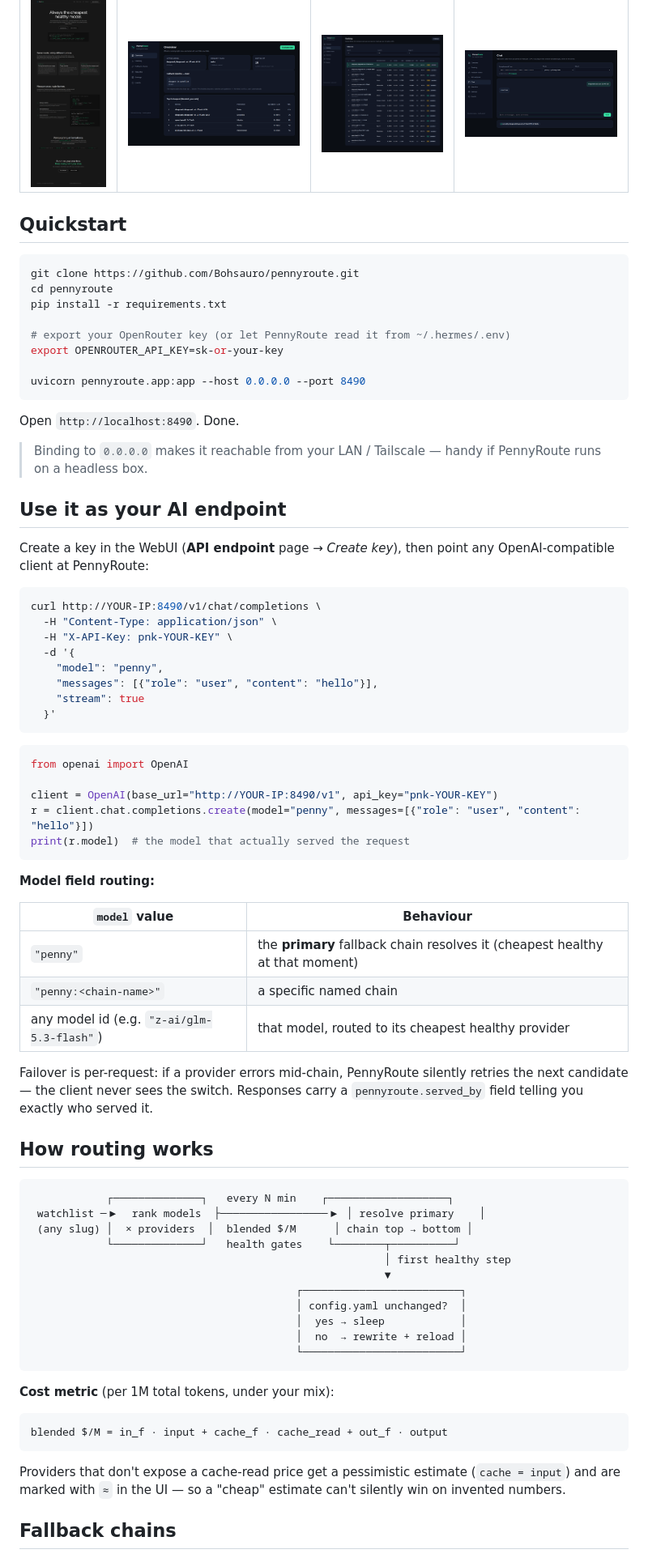
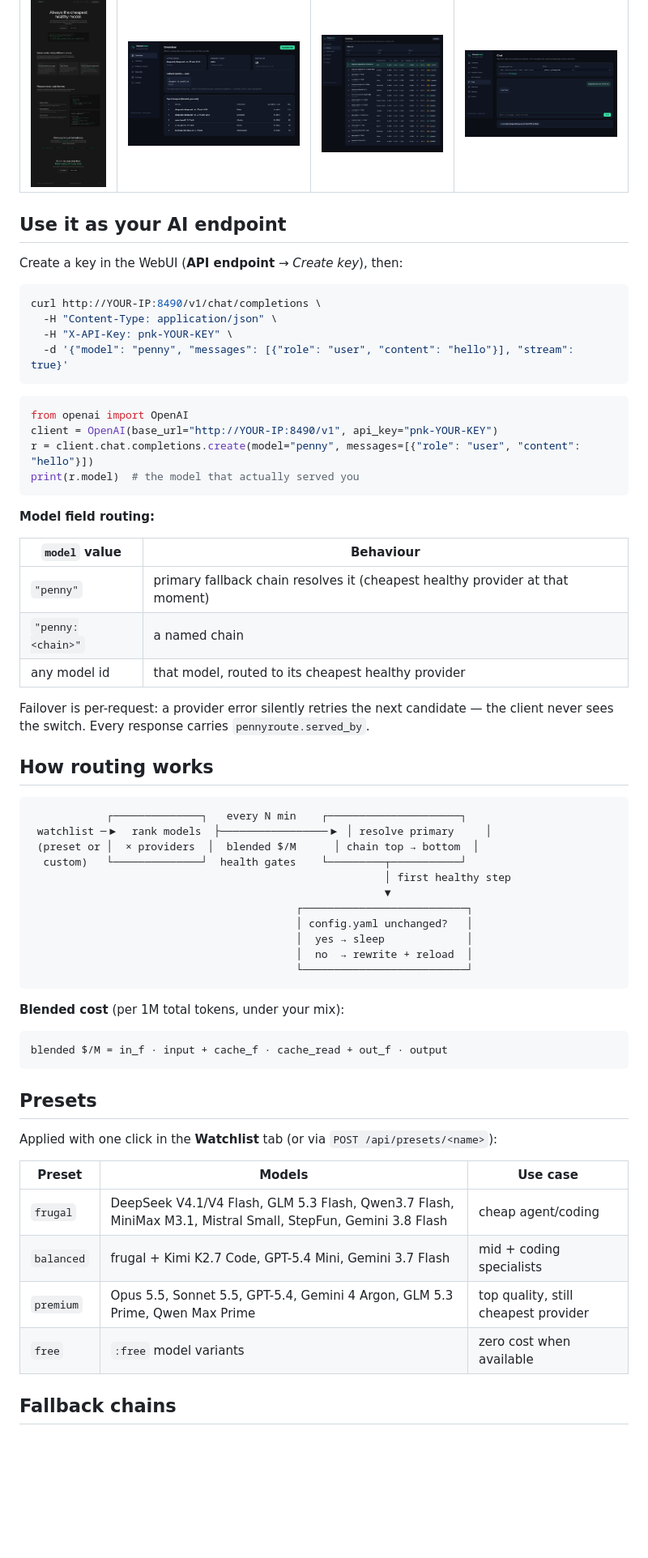
Before and after one commit to Bohsauro/pennyroute, a Markdown page: README.md, the part around the change printed below. Shown: that part at 81% size. Drawn GitHub-style; blank space fills up the shorter version.

````diff
--- a/README.md
+++ b/README.md
@@ -47,79 +62,66 @@ PennyRoute measures, ranks, and switches — automatically.
 |---|---|---|---|
 | ![Landing](assets/screenshot-landing.png) | ![Overview](assets/screenshot-overview.png) | ![Ranking](assets/screenshot-ranking.png) | ![Chat](assets/screenshot-chat.png) |
 
-## Quickstart
-
-```bash
-git clone https://github.com/Bohsauro/pennyroute.git
-cd pennyroute
-pip install -r requirements.txt
-
-# export your OpenRouter key (or let PennyRoute read it from ~/.hermes/.env)
-export OPENROUTER_API_KEY=sk-or-your-key
-
-uvicorn pennyroute.app:app --host 0.0.0.0 --port 8490
-```
-
-Open `http://localhost:8490`. Done.
-
-> Binding to `0.0.0.0` makes it reachable from your LAN / Tailscale — handy if PennyRoute runs on a headless box.
-
 ## Use it as your AI endpoint
 
-Create a key in the WebUI (**API endpoint** page → *Create key*), then point any OpenAI-compatible client at PennyRoute:
+Create a key in the WebUI (**API endpoint** → *Create key*), then:
 
 ```bash
 curl http://YOUR-IP:8490/v1/chat/completions \
   -H "Content-Type: application/json" \
   -H "X-API-Key: pnk-YOUR-KEY" \
-  -d '{
-    "model": "penny",
-    "messages": [{"role": "user", "content": "hello"}],
-    "stream": true
-  }'
+  -d '{"model": "penny", "messages": [{"role": "user", "content": "hello"}], "stream": true}'
 ```
 
 ```python
 from openai import OpenAI
-
 client = OpenAI(base_url="http://YOUR-IP:8490/v1", api_key="pnk-YOUR-KEY")
 r = client.chat.completions.create(model="penny", messages=[{"role": "user", "content": "hello"}])
-print(r.model)  # the model that actually served the request
+print(r.model)  # the model that actually served you
 ```
 
 **Model field routing:**
 
 | `model` value | Behaviour |
 |---|---|
-| `"penny"` | the **primary** fallback chain resolves it (cheapest healthy at that moment) |
-| `"penny:<chain-name>"` | a specific named chain |
-| any model id (e.g. `"z-ai/glm-5.3-flash"`) | that model, routed to its cheapest healthy provider |
+| `"penny"` | primary fallback chain resolves it (cheapest healthy provider at that moment) |
+| `"penny:<chain>"` | a named chain |
+| any model id | that model, routed to its cheapest healthy provider |
 
-Failover is per-request: if a provider errors mid-chain, PennyRoute silently retries the next candidate — the client never sees the switch. Responses carry a `pennyroute.served_by` field telling you exactly who served it.
+Failover is per-request: a provider error silently retries the next candidate — the client never sees the switch. Every response carries `pennyroute.served_by`.
 
 ## How routing works
 
 ```
-            ┌──────────────┐   every N min    ┌───────────────────┐
- watchlist ─▶  rank models  ├─────────────────▶ │ resolve primary    │
- (any slug) │  × providers  │  blended $/M      │ chain top → bottom │
-            └──────────────┘   health gates    └────────┬──────────┘
+            ┌──────────────┐   every N min    ┌─────────────────────┐
+ watchlist ─▶  rank models  ├─────────────────▶ │ resolve primary     │
+ (preset or │  × providers  │  blended $/M      │ chain top → bottom  │
+  custom)   └──────────────┘  health gates    └─────────┬───────────┘
                                                         │ first healthy step
                                                         ▼
-                                          ┌─────────────────────────┐
-                                          │ config.yaml unchanged?  │
-                                          │  yes → sleep            │
-                                          │  no  → rewrite + reload │
-                                          └─────────────────────────┘
+                                          ┌──────────────────────────┐
+                                          │ config.yaml unchanged?   │
+                                          │  yes → sleep             │
+                                          │  no  → rewrite + reload  │
+                                          └──────────────────────────┘
 ```
 
-**Cost metric** (per 1M total tokens, under your mix):
+**Blended cost** (per 1M total tokens, under your mix):
 
 ```
 blended $/M = in_f · input + cache_f · cache_read + out_f · output
 ```
 
-Providers that don't expose a cache-read price get a pessimistic estimate (`cache = input`) and are marked with `≈` in the UI — so a "cheap" estimate can't silently win on invented numbers.
+## Presets
+
+Applied with one click in the **Watchlist** tab (or via `POST /api/presets/<name>`):
+
+| Preset | Models | Use case |
+|---|---|---|
+| `frugal` | DeepSeek V4.1/V4 Flash, GLM 5.3 Flash, Qwen3.7 Flash, MiniMax M3.1, Mistral Small, StepFun, Gemini 3.8 Flash | cheap agent/coding |
+| `balanced` | frugal + Kimi K2.7 Code, GPT-5.4 Mini, Gemini 3.7 Flash | mid + coding specialists |
+| `premium` | Opus 5.5, Sonnet 5.5, GPT-5.4, Gemini 4 Argon, GLM 5.3 Prime, Qwen Max Prime | top quality, still cheapest provider |
+| `free` | `:free` model variants | zero cost when available |
 
 ## Fallback chains
 
````
Also changed, not shown: other parts of README.md (+65 -54 lines), assets/social-preview.png (added), 7 other files.
